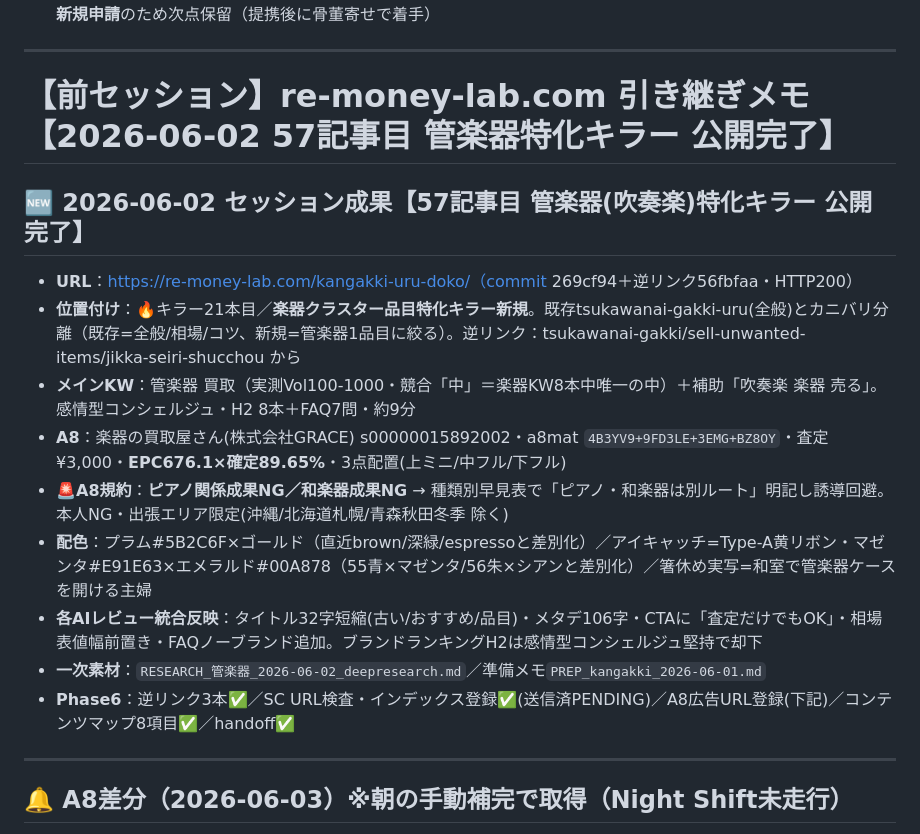
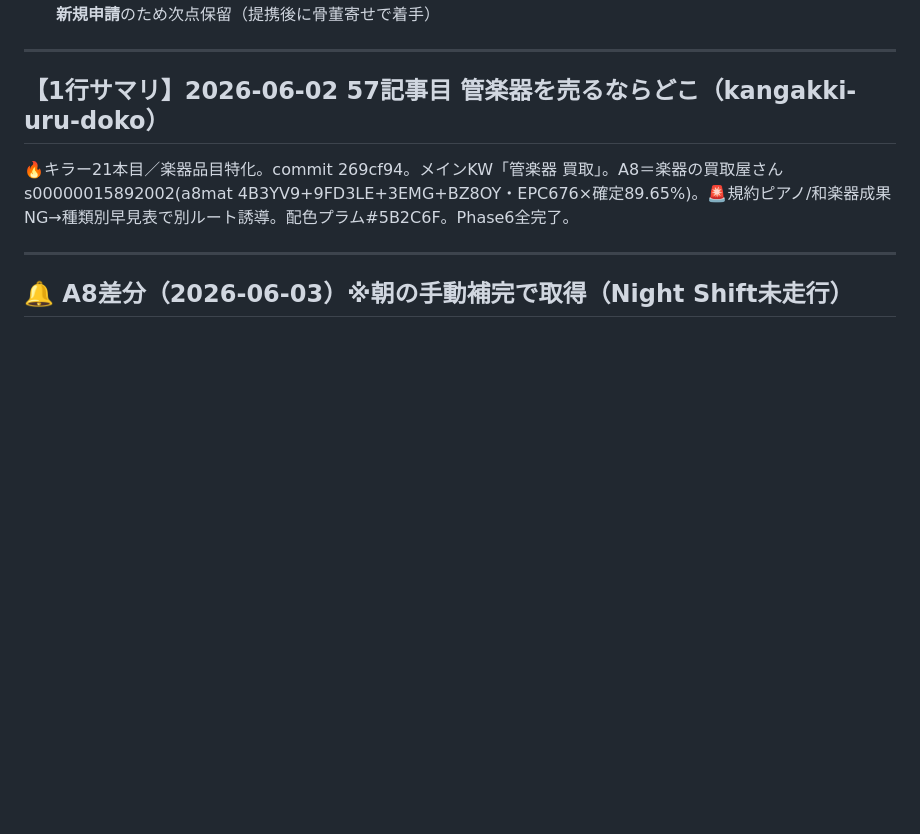
Before and after one commit to morimo335-pixel/re-money-lab, a Markdown page: .claude-memory/project_remoney_handoff.md, the part around the change. Drawn GitHub-style; blank space fills up the shorter version.

Commit message:
Sync .claude-memory/ from local memory (auto-sync via sync-mobile-gist.sh)

```diff
--- a/.claude-memory/project_remoney_handoff.md
+++ b/.claude-memory/project_remoney_handoff.md
@@ -37,18 +37,8 @@ originSessionId: 2026-06-03-session-59-brand-fuku-published
 
 ---
 
-# 【前セッション】re-money-lab.com 引き継ぎメモ【2026-06-02 57記事目 管楽器特化キラー 公開完了】
-
-## 🆕 2026-06-02 セッション成果【57記事目 管楽器(吹奏楽)特化キラー 公開完了】
-- **URL**：https://re-money-lab.com/kangakki-uru-doko/（commit 269cf94＋逆リンク56fbfaa・HTTP200）
-- **位置付け**：🔥キラー21本目／**楽器クラスター品目特化キラー新規**。既存tsukawanai-gakki-uru(全般)とカニバリ分離（既存=全般/相場/コツ、新規=管楽器1品目に絞る）。逆リンク：tsukawanai-gakki/sell-unwanted-items/jikka-seiri-shucchou から
-- **メインKW**：管楽器 買取（実測Vol100-1000・競合「中」＝楽器KW8本中唯一の中）＋補助「吹奏楽 楽器 売る」。感情型コンシェルジュ・H2 8本＋FAQ7問・約9分
-- **A8**：楽器の買取屋さん(株式会社GRACE) s00000015892002・a8mat `4B3YV9+9FD3LE+3EMG+BZ8OY`・査定¥3,000・**EPC676.1×確定89.65%**・3点配置(上ミニ/中フル/下フル)
-- **🚨A8規約**：**ピアノ関係成果NG／和楽器成果NG** → 種類別早見表で「ピアノ・和楽器は別ルート」明記し誘導回避。本人NG・出張エリア限定(沖縄/北海道札幌/青森秋田冬季 除く)
-- **配色**：プラム#5B2C6F×ゴールド（直近brown/深緑/espressoと差別化）／アイキャッチ=Type-A黄リボン・マゼンタ#E91E63×エメラルド#00A878（55青×マゼンタ/56朱×シアンと差別化）／箸休め実写=和室で管楽器ケースを開ける主婦
-- **各AIレビュー統合反映**：タイトル32字短縮(古い/おすすめ/品目)・メタデ106字・CTAに「査定だけでもOK」・相場表値幅前置き・FAQノーブランド追加。ブランドランキングH2は感情型コンシェルジュ堅持で却下
-- **一次素材**：`RESEARCH_管楽器_2026-06-02_deepresearch.md`／準備メモ`PREP_kangakki_2026-06-01.md`
-- **Phase6**：逆リンク3本✅／SC URL検査・インデックス登録✅(送信済PENDING)／A8広告URL登録(下記)／コンテンツマップ8項目✅／handoff✅
+## 【1行サマリ】2026-06-02 57記事目 管楽器を売るならどこ（kangakki-uru-doko）
+🔥キラー21本目／楽器品目特化。commit 269cf94。メインKW「管楽器 買取」。A8＝楽器の買取屋さん s00000015892002(a8mat 4B3YV9+9FD3LE+3EMG+BZ8OY・EPC676×確定89.65%)。🚨規約ピアノ/和楽器成果NG→種類別早見表で別ルート誘導。配色プラム#5B2C6F。Phase6全完了。
 
 ---
 
```
